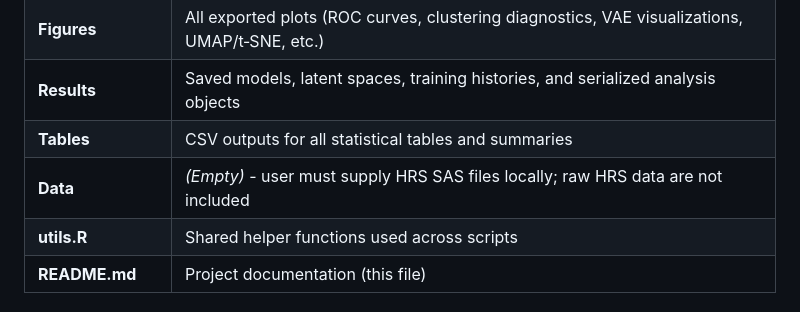
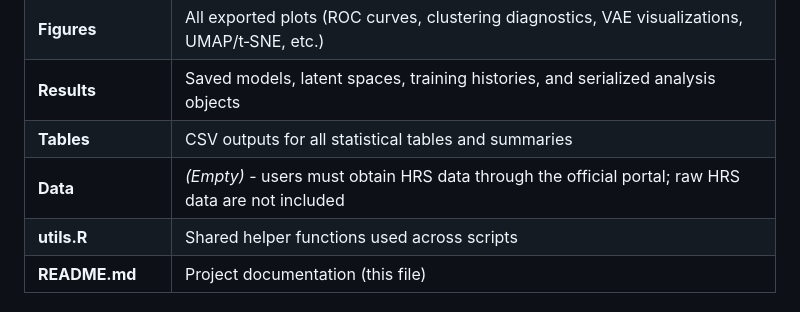
Before and after one commit to efchea1/Scalable-Plasma-Biomarker-Phenotyping-for-Alzheimer-s-Disease, a Markdown page: README.md, the part around the change. GitHub-like rendering.

Commit message:
Update README to clarify data source requirements

```diff
--- a/README.md
+++ b/README.md
@@ -31,7 +31,7 @@ The pipeline is designed for **scientific transparency**, **scalability**, and *
 | **Figures** | All exported plots (ROC curves, clustering diagnostics, VAE visualizations, UMAP/t‑SNE, etc.) |
 | **Results** | Saved models, latent spaces, training histories, and serialized analysis objects |
 | **Tables** | CSV outputs for all statistical tables and summaries |
-| **Data** | *(Empty)* - user must supply HRS SAS files locally; raw HRS data are not included |
+| **Data** | *(Empty)* - users must obtain HRS data through the official portal; raw HRS data are not included |
 | **utils.R** | Shared helper functions used across scripts |
 | **README.md** | Project documentation (this file) |
 
```
